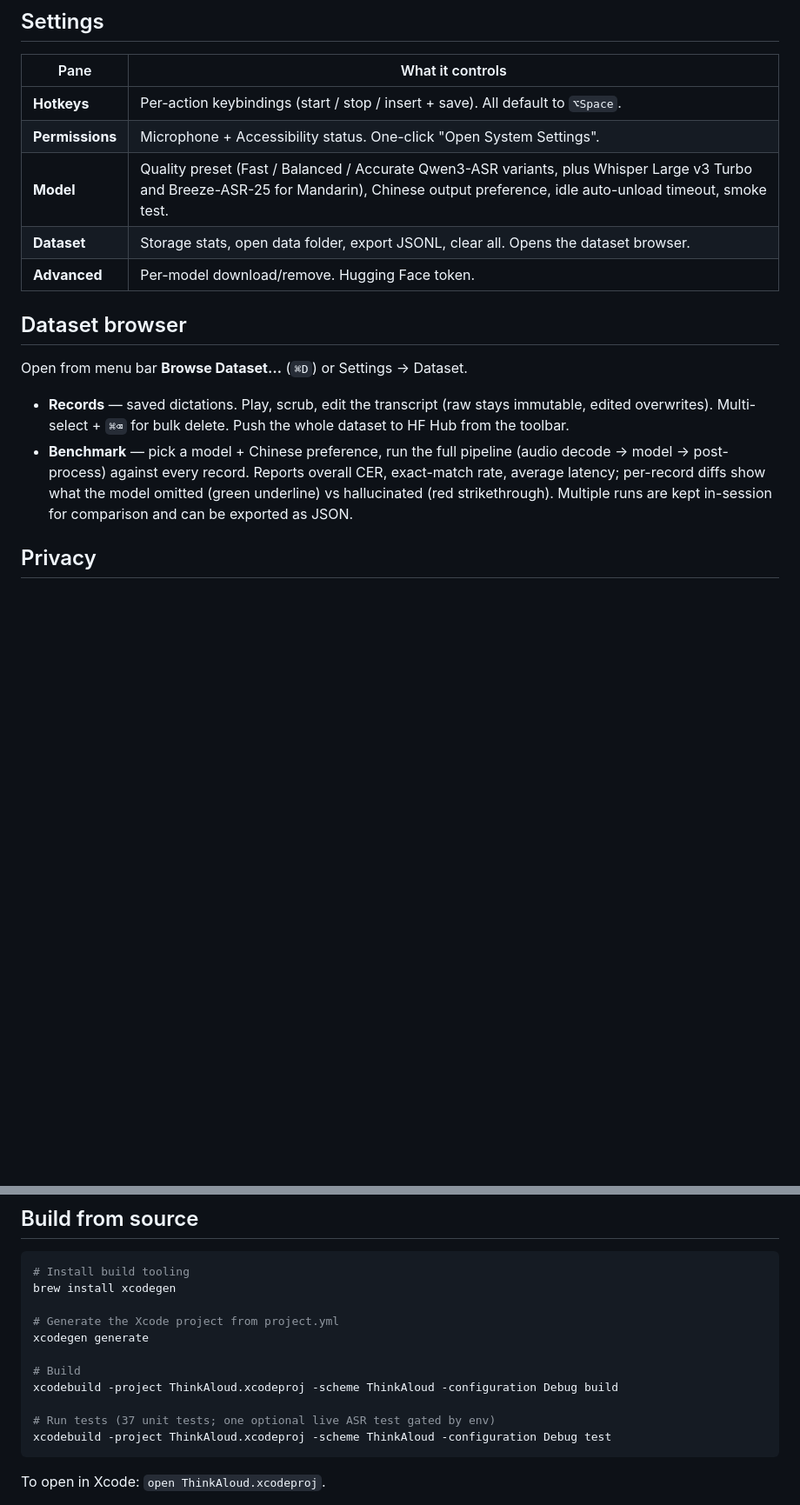
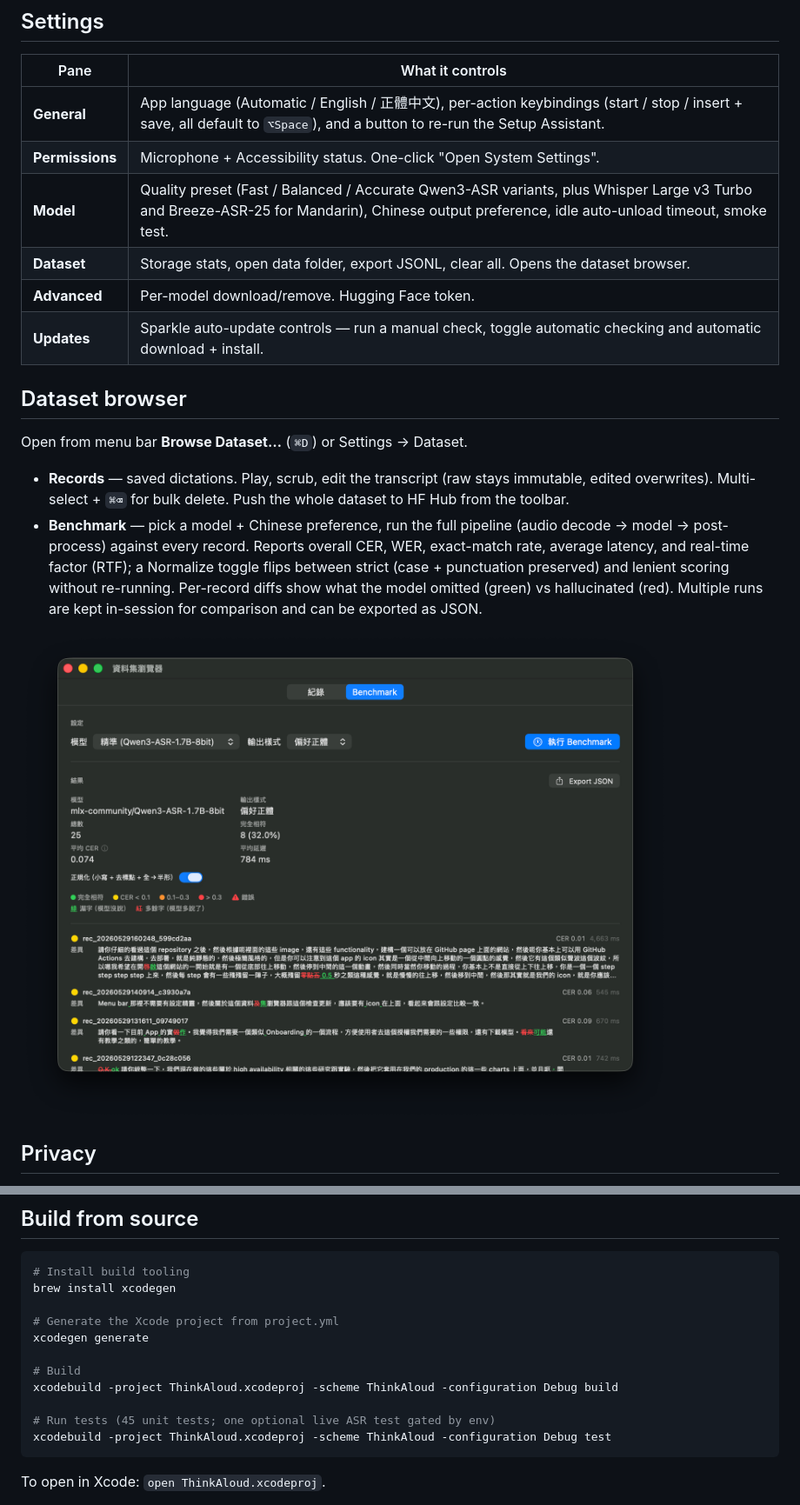
Before and after one commit to JacobLinCool/think-aloud, a Markdown page: README.md, 2 parts joined by grey strips. Shown at 87% size. Drawn GitHub-style; pictures changed too: images/dataset-benchmark.png (added); blank space fills up the shorter version.

````diff
--- a/README.md
+++ b/README.md
@@ -37,18 +40,21 @@ Built around [Qwen3-ASR](https://huggingface.co/mlx-community?search_models=Qwen
 
 | Pane | What it controls |
 | --- | --- |
-| **Hotkeys** | Per-action keybindings (start / stop / insert + save). All default to `⌥Space`. |
+| **General** | App language (Automatic / English / 正體中文), per-action keybindings (start / stop / insert + save, all default to `⌥Space`), and a button to re-run the Setup Assistant. |
 | **Permissions** | Microphone + Accessibility status. One-click "Open System Settings". |
 | **Model** | Quality preset (Fast / Balanced / Accurate Qwen3-ASR variants, plus Whisper Large v3 Turbo and Breeze-ASR-25 for Mandarin), Chinese output preference, idle auto-unload timeout, smoke test. |
 | **Dataset** | Storage stats, open data folder, export JSONL, clear all. Opens the dataset browser. |
 | **Advanced** | Per-model download/remove. Hugging Face token. |
+| **Updates** | Sparkle auto-update controls — run a manual check, toggle automatic checking and automatic download + install. |
 
 ## Dataset browser
 
 Open from menu bar **Browse Dataset…** (`⌘D`) or Settings → Dataset.
 
 - **Records** — saved dictations. Play, scrub, edit the transcript (raw stays immutable, edited overwrites). Multi-select + `⌘⌫` for bulk delete. Push the whole dataset to HF Hub from the toolbar.
-- **Benchmark** — pick a model + Chinese preference, run the full pipeline (audio decode → model → post-process) against every record. Reports overall CER, exact-match rate, average latency; per-record diffs show what the model omitted (green underline) vs hallucinated (red strikethrough). Multiple runs are kept in-session for comparison and can be exported as JSON.
+- **Benchmark** — pick a model + Chinese preference, run the full pipeline (audio decode → model → post-process) against every record. Reports overall CER, WER, exact-match rate, average latency, and real-time factor (RTF); a Normalize toggle flips between strict (case + punctuation preserved) and lenient scoring without re-running. Per-record diffs show what the model omitted (green) vs hallucinated (red). Multiple runs are kept in-session for comparison and can be exported as JSON.
+
+![Dataset browser & benchmark](images/dataset-benchmark.png)
 
 ## Privacy
 
@@ -69,7 +75,7 @@ xcodegen generate
 # Build
 xcodebuild -project ThinkAloud.xcodeproj -scheme ThinkAloud -configuration Debug build
 
-# Run tests (37 unit tests; one optional live ASR test gated by env)
+# Run tests (45 unit tests; one optional live ASR test gated by env)
 xcodebuild -project ThinkAloud.xcodeproj -scheme ThinkAloud -configuration Debug test
 ```
 
````
Also changed, not shown: other parts of README.md (+8 -1 lines), 2 other files.
